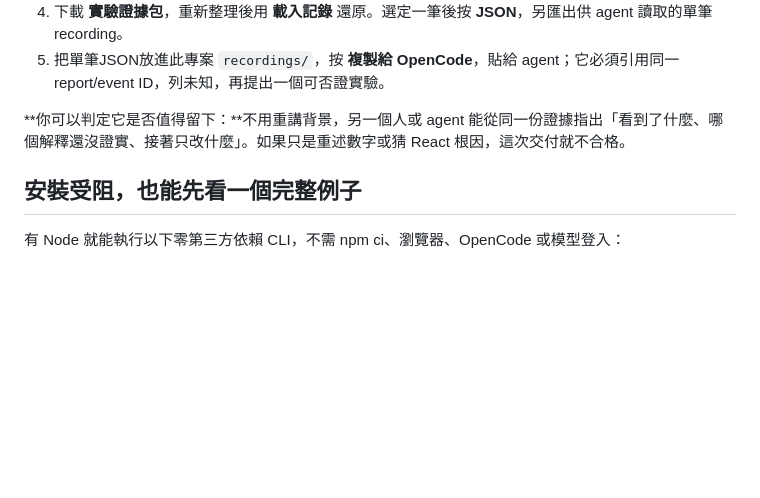
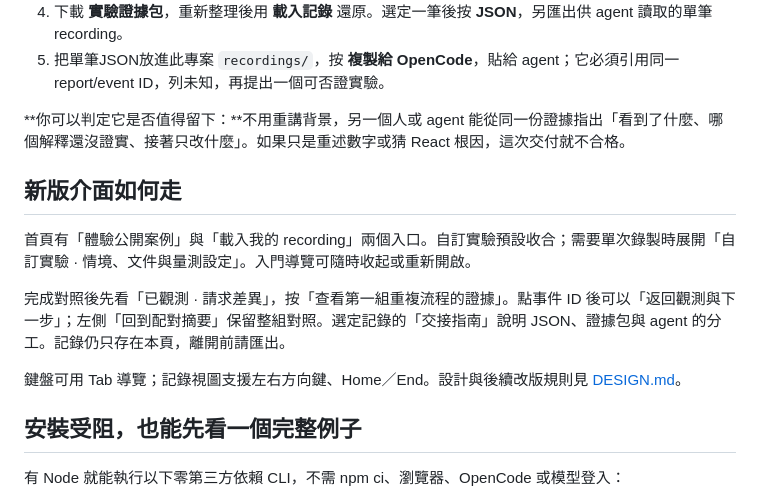
Before and after one commit to Joe-Luo-1994/lexical-mermaid-demo, a Markdown page: START-HERE.md, the part around the change. Drawn GitHub-style; blank space fills up the shorter version.

```diff
--- a/START-HERE.md
+++ b/START-HERE.md
@@ -39,6 +39,14 @@ npm run start
 
 **你可以判定它是否值得留下：**不用重講背景，另一個人或 agent 能從同一份證據指出「看到了什麼、哪個解釋還沒證實、接著只改什麼」。如果只是重述數字或猜 React 根因，這次交付就不合格。
 
+## 新版介面如何走
+
+首頁有「體驗公開案例」與「載入我的 recording」兩個入口。自訂實驗預設收合；需要單次錄製時展開「自訂實驗 · 情境、文件與量測設定」。入門導覽可隨時收起或重新開啟。
+
+完成對照後先看「已觀測 · 請求差異」，按「查看第一組重複流程的證據」。點事件 ID 後可以「返回觀測與下一步」；左側「回到配對摘要」保留整組對照。選定記錄的「交接指南」說明 JSON、證據包與 agent 的分工。記錄仍只存在本頁，離開前請匯出。
+
+鍵盤可用 Tab 導覽；記錄視圖支援左右方向鍵、Home／End。設計與後續改版規則見 [DESIGN.md](DESIGN.md)。
+
 ## 安裝受阻，也能先看一個完整例子
 
 有 Node 就能執行以下零第三方依賴 CLI，不需 npm ci、瀏覽器、OpenCode 或模型登入：
```
Also changed, not shown: AGENTS.md (+2 -0 lines), DESIGN.md (added, +28 -0 lines), README.md (+3 -1 lines), docs/UX-VALIDATION.md (added, +33 -0 lines), docs/assets/onboarding-workspace.png (added), 8 other files.
